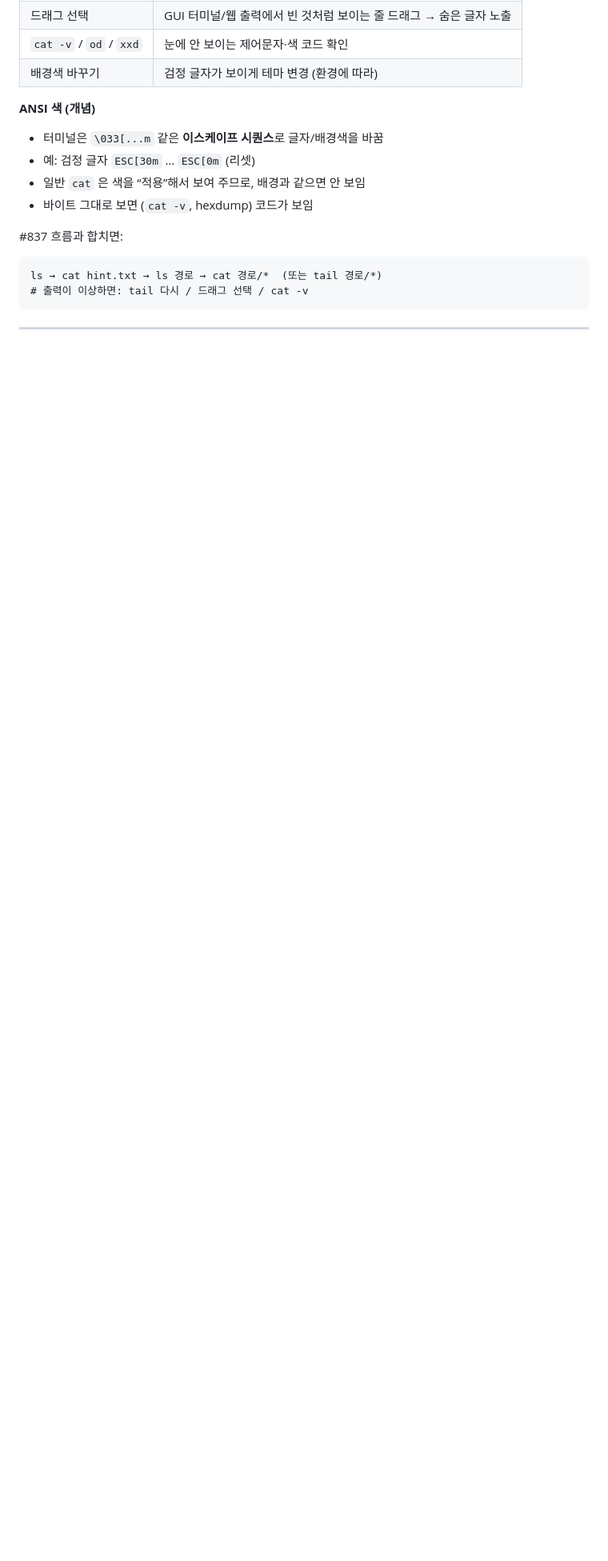
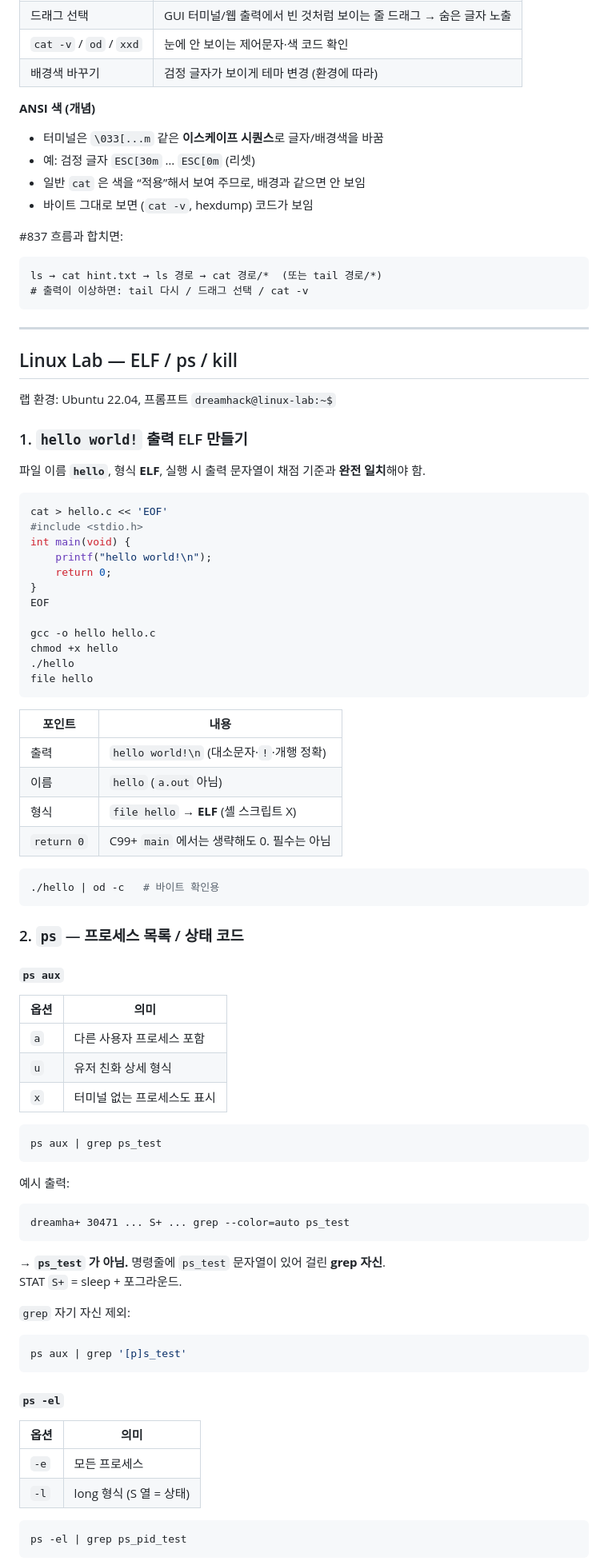
Before and after one commit to JimProKing/dreamhack, a Markdown page: log_for_study/2026-08-05.md, the part around one of its changes. Shown at 80% size. Drawn GitHub-style; blank space fills up the shorter version.

````diff
--- a/log_for_study/2026-08-05.md
+++ b/log_for_study/2026-08-05.md
@@ -218,3 +218,77 @@ ls → cat hint.txt → ls 경로 → cat 경로/*  (또는 tail 경로/*)
 
 ---
 
+## Linux Lab — ELF / ps / kill
+
+랩 환경: Ubuntu 22.04, 프롬프트 `dreamhack@linux-lab:~$`
+
+### 1. `hello world!` 출력 ELF 만들기
+
+파일 이름 **`hello`**, 형식 **ELF**, 실행 시 출력 문자열이 채점 기준과 **완전 일치**해야 함.
+
+```bash
+cat > hello.c << 'EOF'
+#include <stdio.h>
+int main(void) {
+    printf("hello world!\n");
+    return 0;
+}
+EOF
+
+gcc -o hello hello.c
+chmod +x hello
+./hello
+file hello
+```
+
+| 포인트 | 내용 |
+|--------|------|
+| 출력 | `hello world!\n` (대소문자·`!`·개행 정확) |
+| 이름 | `hello` (`a.out` 아님) |
+| 형식 | `file hello` → **ELF** (셸 스크립트 X) |
+| `return 0` | C99+ `main` 에서는 생략해도 0. 필수는 아님 |
+
+```bash
+./hello | od -c   # 바이트 확인용
+```
+
+### 2. `ps` — 프로세스 목록 / 상태 코드
+
+#### `ps aux`
+
+| 옵션 | 의미 |
+|------|------|
+| `a` | 다른 사용자 프로세스 포함 |
+| `u` | 유저 친화 상세 형식 |
+| `x` | 터미널 없는 프로세스도 표시 |
+
+```bash
+ps aux | grep ps_test
+```
+
+예시 출력:
+
+```text
+dreamha+ 30471 ... S+ ... grep --color=auto ps_test
+```
+
+→ **`ps_test` 가 아님.** 명령줄에 `ps_test` 문자열이 있어 걸린 **grep 자신**.
+STAT `S+` = sleep + 포그라운드.
+
+`grep` 자기 자신 제외:
+
+```bash
+ps aux | grep '[p]s_test'
+```
+
+#### `ps -el`
+
+| 옵션 | 의미 |
+|------|------|
+| `-e` | 모든 프로세스 |
+| `-l` | long 형식 (S 열 = 상태) |
+
+```bash
+ps -el | grep ps_pid_test
+```
+
````
Also changed, not shown: other parts of log_for_study/2026-08-05.md (+100 -7 lines), README.md (+2 -2 lines).
